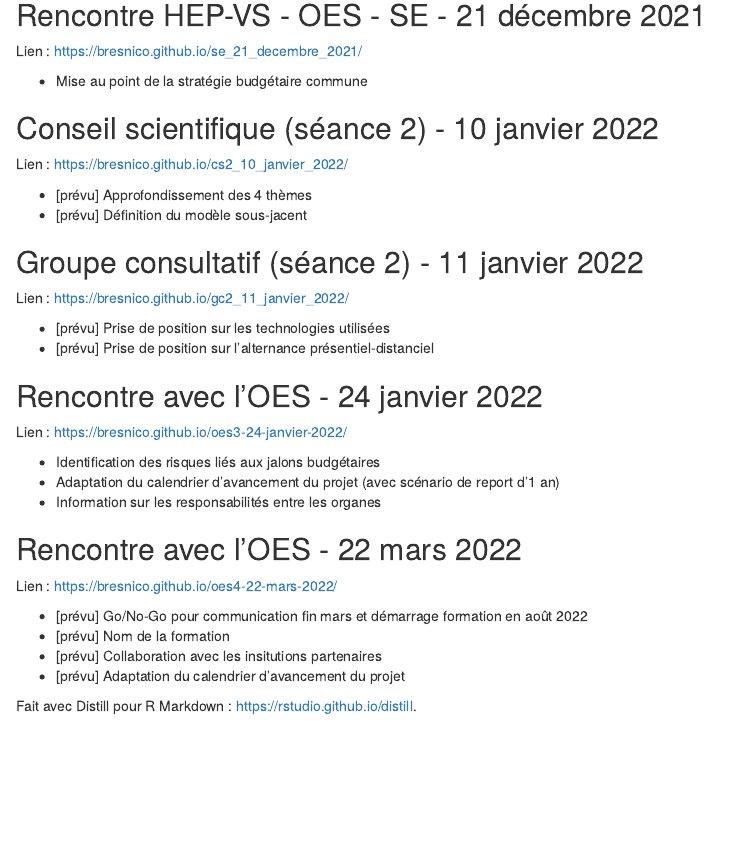
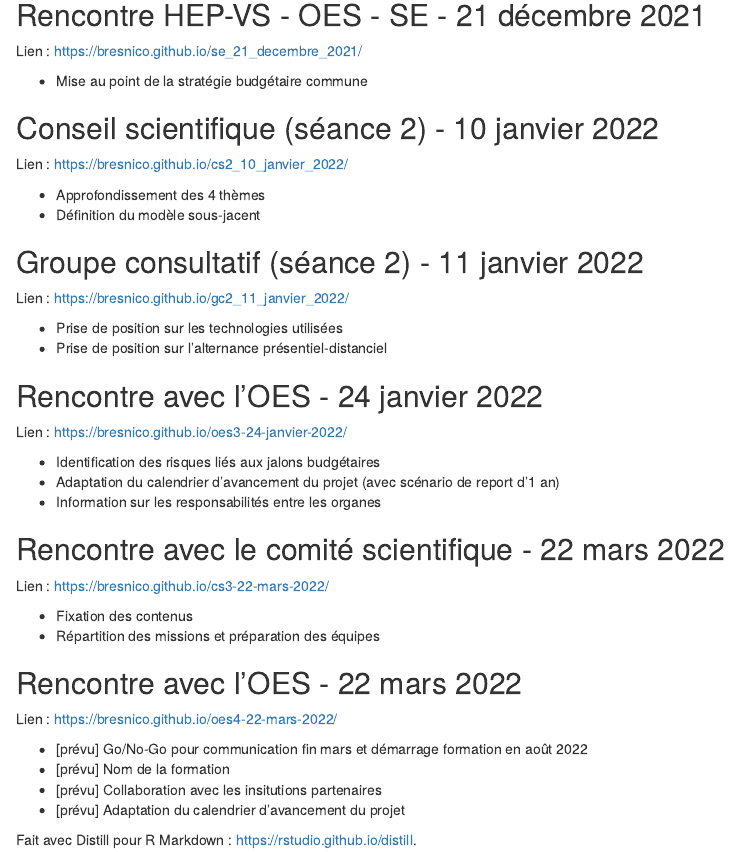
Before and after one commit to bresnico/archives, an R Markdown document (index.Rmd): the page in a window 1100 px wide, from 820 px down. Rendered offline with R 4.5, knitr and Pandoc, with nearby package versions; drawn as R Markdown's standard HTML page in place of the format the file asks for.

Commit message:
typo et ajout séance cs du 22 mars 2022

```diff
--- a/index.Rmd
+++ b/index.Rmd
@@ -58,15 +58,15 @@ Lien : <https://bresnico.github.io/se_21_decembre_2021/>
 
 Lien : <https://bresnico.github.io/cs2_10_janvier_2022/>
 
-- [prévu] Approfondissement des 4 thèmes
-- [prévu] Définition du modèle sous-jacent
+- Approfondissement des 4 thèmes
+- Définition du modèle sous-jacent
 
 ## Groupe consultatif (séance 2) - 11 janvier 2022
 
 Lien : <https://bresnico.github.io/gc2_11_janvier_2022/>
 
-- [prévu] Prise de position sur les technologies utilisées
-- [prévu] Prise de position sur l'alternance présentiel-distanciel
+- Prise de position sur les technologies utilisées
+- Prise de position sur l'alternance présentiel-distanciel
 
 ## Rencontre avec l'OES - 24 janvier 2022
 
@@ -75,6 +75,14 @@ Lien : <https://bresnico.github.io/oes3-24-janvier-2022/>
 - Identification des risques liés aux jalons budgétaires
 - Adaptation du calendrier d'avancement du projet (avec scénario de report d'1 an)
 - Information sur les responsabilités entre les organes
+
+
+## Rencontre avec le comité scientifique - 22 mars 2022
+
+Lien : <https://bresnico.github.io/cs3-22-mars-2022/>
+
+- Fixation des contenus
+- Répartition des missions et préparation des équipes
 
 ## Rencontre avec l'OES - 22 mars 2022
 
```
